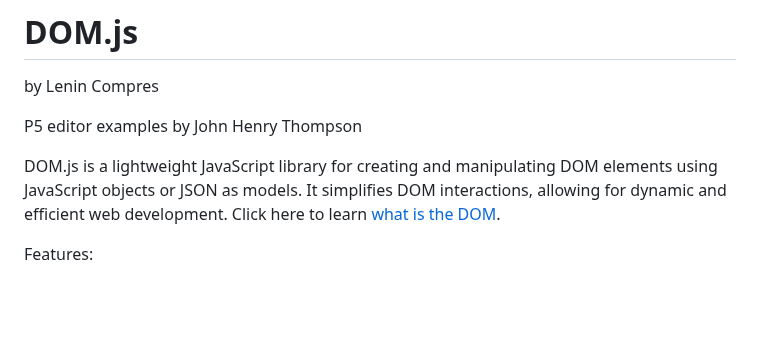
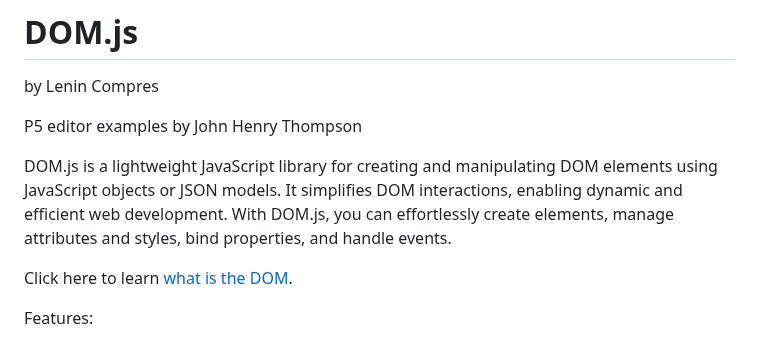
Before and after one commit to lenincompres/DOM.js, a Markdown page: README.md, the part around the change. GitHub-like rendering; blank space fills up the shorter version.

```diff
--- a/README.md
+++ b/README.md
@@ -4,7 +4,9 @@ by Lenin Compres
 
 P5 editor examples by John Henry Thompson
 
-DOM.js is a lightweight JavaScript library for creating and manipulating DOM elements using JavaScript objects or JSON as models. It simplifies DOM interactions, allowing for dynamic and efficient web development. Click here to learn [what is the DOM](https://developer.mozilla.org/en-US/docs/Web/API/Document_Object_Model/Introduction).
+DOM.js is a lightweight JavaScript library for creating and manipulating DOM elements using JavaScript objects or JSON models. It simplifies DOM interactions, enabling dynamic and efficient web development. With DOM.js, you can effortlessly create elements, manage attributes and styles, bind properties, and handle events.
+
+Click here to learn [what is the DOM](https://developer.mozilla.org/en-US/docs/Web/API/Document_Object_Model/Introduction).
 
 Features:
 * Create and manage DOM elements using JavaScript objects or JSON.
```
